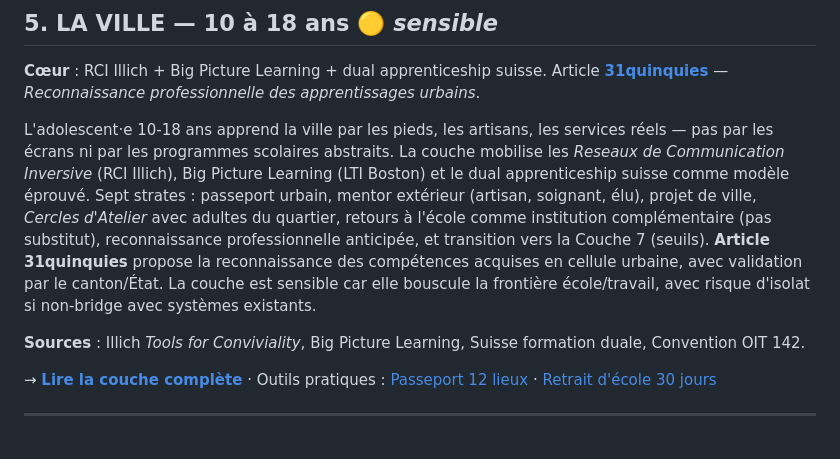
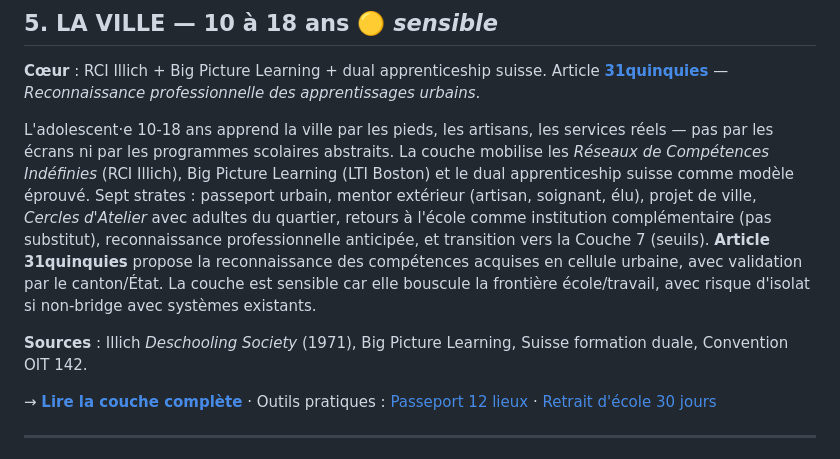
Before and after one commit to SanTiepi/anthropie-edifice, a Markdown page: APERCU_12_COUCHES.md, the part around the change. Rendered like a GitHub page.

```diff
--- a/APERCU_12_COUCHES.md
+++ b/APERCU_12_COUCHES.md
@@ -60,9 +60,9 @@ Au moment où le langage devient pleinement social, la couche propose le Cercle
 
 **Cœur** : RCI Illich + Big Picture Learning + dual apprenticeship suisse. Article [**31quinquies**](couche-05-ville/) — *Reconnaissance professionnelle des apprentissages urbains*.
 
-L'adolescent·e 10-18 ans apprend la ville par les pieds, les artisans, les services réels — pas par les écrans ni par les programmes scolaires abstraits. La couche mobilise les *Reseaux de Communication Inversive* (RCI Illich), Big Picture Learning (LTI Boston) et le dual apprenticeship suisse comme modèle éprouvé. Sept strates : passeport urbain, mentor extérieur (artisan, soignant, élu), projet de ville, *Cercles d'Atelier* avec adultes du quartier, retours à l'école comme institution complémentaire (pas substitut), reconnaissance professionnelle anticipée, et transition vers la Couche 7 (seuils). **Article 31quinquies** propose la reconnaissance des compétences acquises en cellule urbaine, avec validation par le canton/État. La couche est sensible car elle bouscule la frontière école/travail, avec risque d'isolat si non-bridge avec systèmes existants.
+L'adolescent·e 10-18 ans apprend la ville par les pieds, les artisans, les services réels — pas par les écrans ni par les programmes scolaires abstraits. La couche mobilise les *Réseaux de Compétences Indéfinies* (RCI Illich), Big Picture Learning (LTI Boston) et le dual apprenticeship suisse comme modèle éprouvé. Sept strates : passeport urbain, mentor extérieur (artisan, soignant, élu), projet de ville, *Cercles d'Atelier* avec adultes du quartier, retours à l'école comme institution complémentaire (pas substitut), reconnaissance professionnelle anticipée, et transition vers la Couche 7 (seuils). **Article 31quinquies** propose la reconnaissance des compétences acquises en cellule urbaine, avec validation par le canton/État. La couche est sensible car elle bouscule la frontière école/travail, avec risque d'isolat si non-bridge avec systèmes existants.
 
-**Sources** : Illich *Tools for Conviviality*, Big Picture Learning, Suisse formation duale, Convention OIT 142.
+**Sources** : Illich *Deschooling Society* (1971), Big Picture Learning, Suisse formation duale, Convention OIT 142.
 
 → [**Lire la couche complète**](couche-05-ville/) · Outils pratiques : [Passeport 12 lieux](passeport-12-lieux/) · [Retrait d'école 30 jours](retrait-ecole/)
 
```
Also changed, not shown: LEXIQUE.md (+1 -1 lines).
